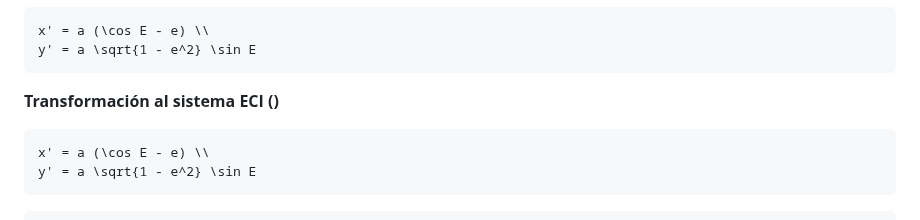
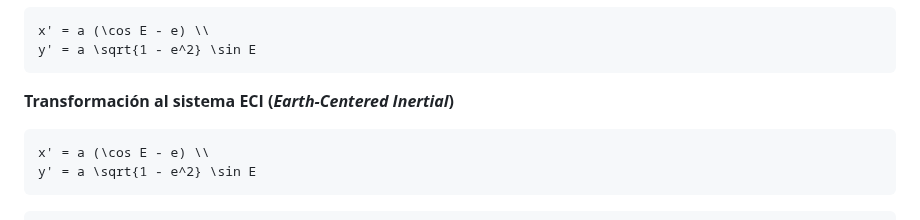
Before and after one commit to slashdotoliver/ulpgc-ig-p8, a Markdown page: README.md, the part around the change. Rendered like a GitHub page.

````diff
--- a/README.md
+++ b/README.md
@@ -74,7 +74,7 @@ x' = a (\cos E - e) \\
 y' = a \sqrt{1 - e^2} \sin E
 ```
 
-**Transformación al sistema ECI ()**
+**Transformación al sistema ECI (*Earth-Centered Inertial*)**
 ```math
 x' = a (\cos E - e) \\
 y' = a \sqrt{1 - e^2} \sin E
````
